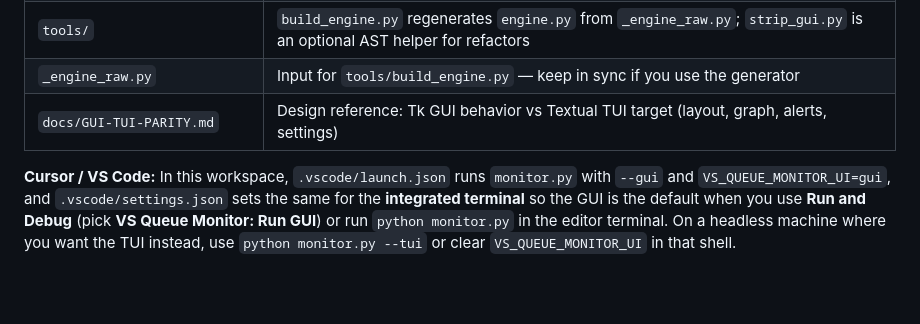
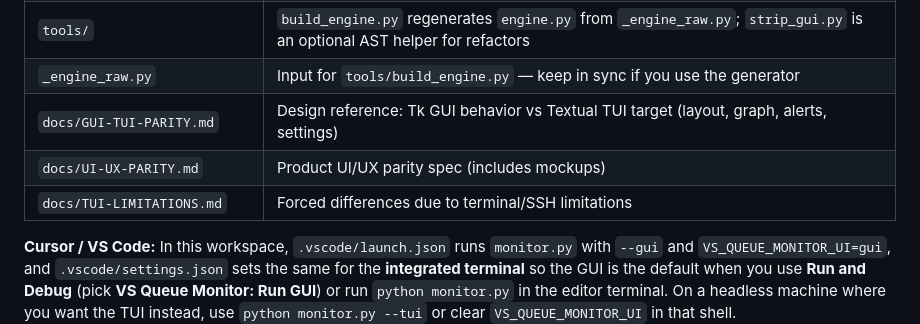
Before and after one commit to ShubiMaja/vs-queue-monitor, a Markdown page: README.md, the part around the change. Rendered like a GitHub page; blank space fills up the shorter version.

```diff
--- a/README.md
+++ b/README.md
@@ -31,6 +31,8 @@ Desktop app (Python + Tkinter) that tails the **Vintage Story** client log, trac
 | `tools/` | `build_engine.py` regenerates `engine.py` from `_engine_raw.py`; `strip_gui.py` is an optional AST helper for refactors |
 | `_engine_raw.py` | Input for `tools/build_engine.py` — keep in sync if you use the generator |
 | `docs/GUI-TUI-PARITY.md` | Design reference: Tk GUI behavior vs Textual TUI target (layout, graph, alerts, settings) |
+| `docs/UI-UX-PARITY.md` | Product UI/UX parity spec (includes mockups) |
+| `docs/TUI-LIMITATIONS.md` | Forced differences due to terminal/SSH limitations |
 
 **Cursor / VS Code:** In this workspace, `.vscode/launch.json` runs `monitor.py` with `--gui` and `VS_QUEUE_MONITOR_UI=gui`, and `.vscode/settings.json` sets the same for the **integrated terminal** so the GUI is the default when you use **Run and Debug** (pick **VS Queue Monitor: Run GUI**) or run `python monitor.py` in the editor terminal. On a headless machine where you want the TUI instead, use `python monitor.py --tui` or clear `VS_QUEUE_MONITOR_UI` in that shell.
 
```
Also changed, not shown: docs/TUI-LIMITATIONS.md (added, +56 -0 lines), docs/UI-UX-PARITY.md (added, +161 -0 lines).
